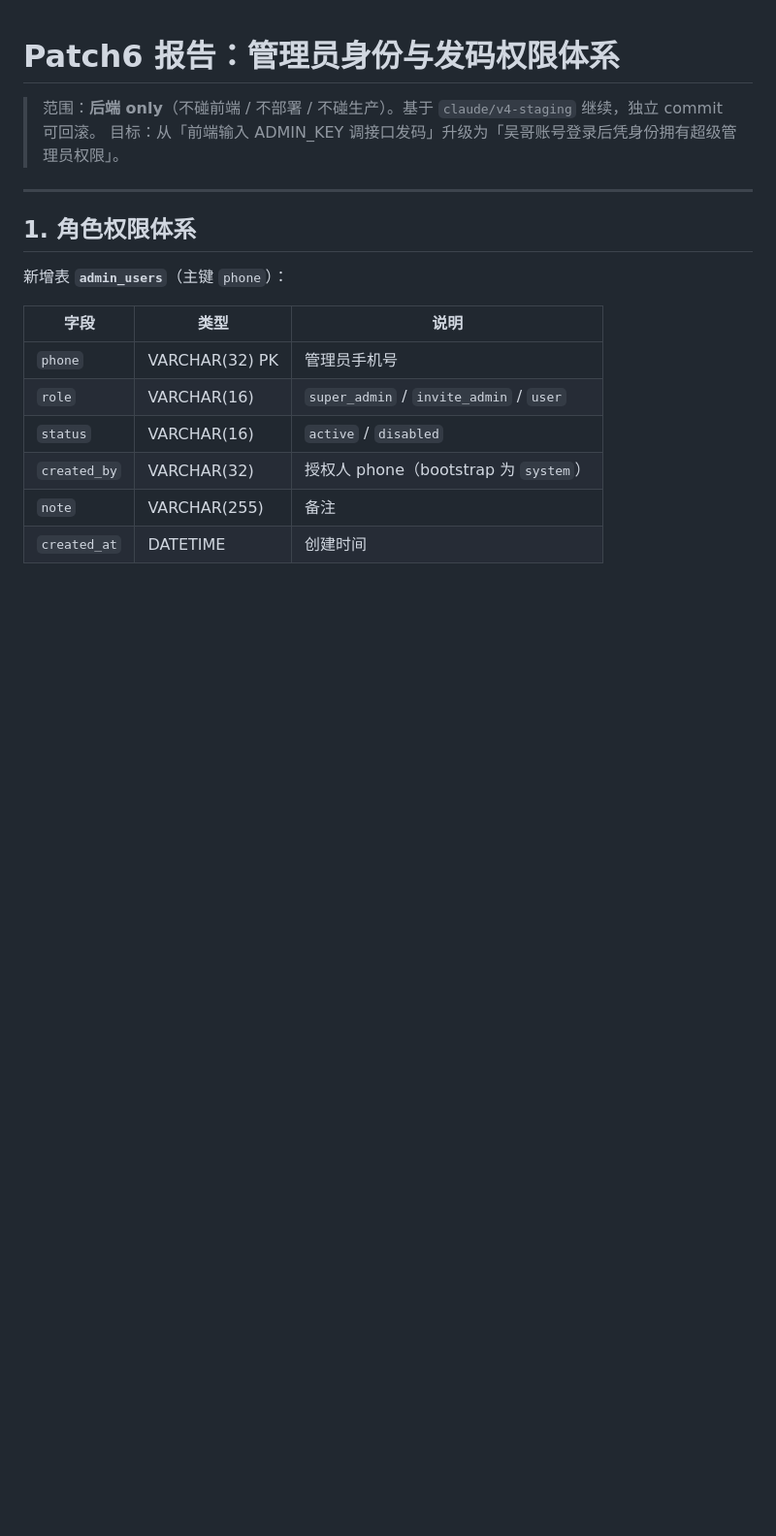
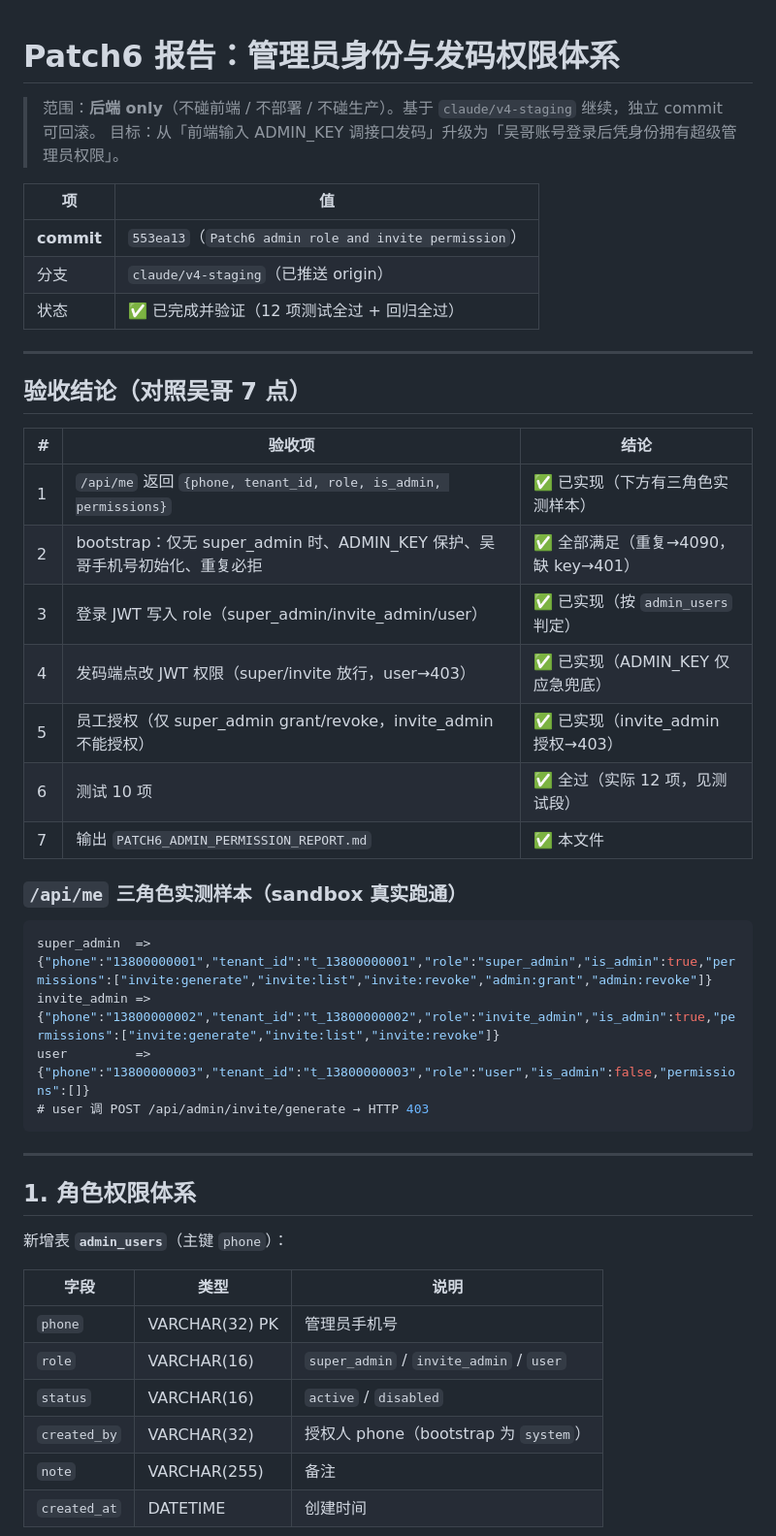
Before and after one commit to meiyewuge/-FASTAPI-BACKEND-, a Markdown page: backend/PATCH6_ADMIN_PERMISSION_REPORT.md, the part around one of its changes. Shown at 97% size. Rendered like a GitHub page; blank space fills up the shorter version.

````diff
--- a/backend/PATCH6_ADMIN_PERMISSION_REPORT.md
+++ b/backend/PATCH6_ADMIN_PERMISSION_REPORT.md
@@ -2,6 +2,35 @@
 
 > 范围：**后端 only**（不碰前端 / 不部署 / 不碰生产）。基于 `claude/v4-staging` 继续，独立 commit 可回滚。
 > 目标：从「前端输入 ADMIN_KEY 调接口发码」升级为「吴哥账号登录后凭身份拥有超级管理员权限」。
+
+| 项 | 值 |
+|----|----|
+| **commit** | `553ea13`（`Patch6 admin role and invite permission`） |
+| 分支 | `claude/v4-staging`（已推送 origin） |
+| 状态 | ✅ 已完成并验证（12 项测试全过 + 回归全过） |
+
+---
+
+## 验收结论（对照吴哥 7 点）
+
+| # | 验收项 | 结论 |
+|---|----|----|
+| 1 | `/api/me` 返回 `{phone, tenant_id, role, is_admin, permissions}` | ✅ 已实现（下方有三角色实测样本） |
+| 2 | bootstrap：仅无 super_admin 时、ADMIN_KEY 保护、吴哥手机号初始化、重复必拒 | ✅ 全部满足（重复→4090，缺 key→401） |
+| 3 | 登录 JWT 写入 role（super_admin/invite_admin/user） | ✅ 已实现（按 `admin_users` 判定） |
+| 4 | 发码端点改 JWT 权限（super/invite 放行，user→403） | ✅ 已实现（ADMIN_KEY 仅应急兜底） |
+| 5 | 员工授权（仅 super_admin grant/revoke，invite_admin 不能授权） | ✅ 已实现（invite_admin 授权→403） |
+| 6 | 测试 10 项 | ✅ 全过（实际 12 项，见测试段） |
+| 7 | 输出 `PATCH6_ADMIN_PERMISSION_REPORT.md` | ✅ 本文件 |
+
+### `/api/me` 三角色实测样本（sandbox 真实跑通）
+
+```json
+super_admin  => {"phone":"13800000001","tenant_id":"t_13800000001","role":"super_admin","is_admin":true,"permissions":["invite:generate","invite:list","invite:revoke","admin:grant","admin:revoke"]}
+invite_admin => {"phone":"13800000002","tenant_id":"t_13800000002","role":"invite_admin","is_admin":true,"permissions":["invite:generate","invite:list","invite:revoke"]}
+user         => {"phone":"13800000003","tenant_id":"t_13800000003","role":"user","is_admin":false,"permissions":[]}
+# user 调 POST /api/admin/invite/generate → HTTP 403
+```
 
 ---
 
````
Also changed, not shown: other parts of backend/PATCH6_ADMIN_PERMISSION_REPORT.md (+25 -7 lines).
